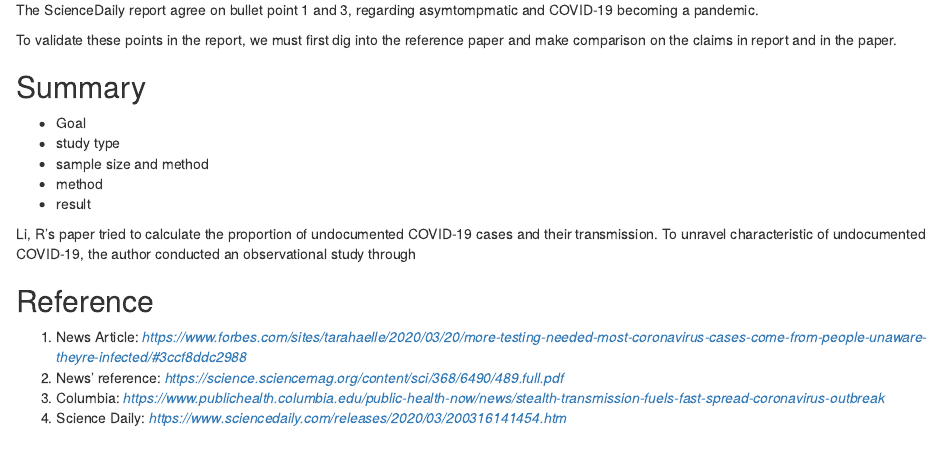
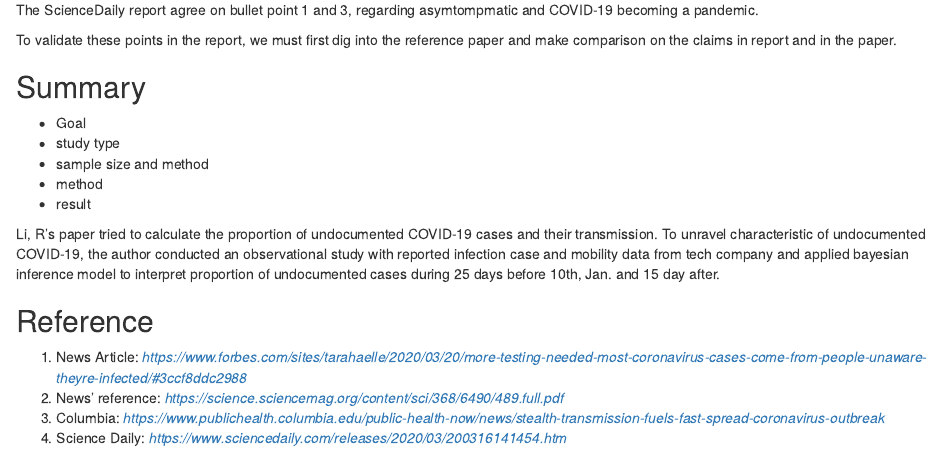
Before and after one commit to zl2974/P8130_hw1_zl2974, an R Markdown document (Result/Report.Rmd): the page in a window 1100 px wide, from 1240 px down. Rendered offline with R 4.5, knitr and Pandoc, with nearby package versions; some code elsewhere in the file could not run offline; column names are cleaned by a stand-in for the janitor package.

Commit message:
9/21 update(nothing update)

```diff
--- a/Result/Report.Rmd
+++ b/Result/Report.Rmd
@@ -133,7 +133,7 @@ To validate these points in the report, we must first dig into the reference pap
 * method
 * result
 
-Li, R's paper tried to calculate the proportion of undocumented COVID-19 cases and their transmission. To unravel characteristic of undocumented COVID-19, the author conducted an observational study through
+Li, R's paper tried to calculate the proportion of undocumented COVID-19 cases and their transmission. To unravel characteristic of undocumented COVID-19, the author conducted an observational study with reported infection case and mobility data from tech company and applied bayesian inference model to interpret proportion of undocumented cases during 25 days before 10th, Jan. and 15 day after.
 
 
 ## Reference
```
